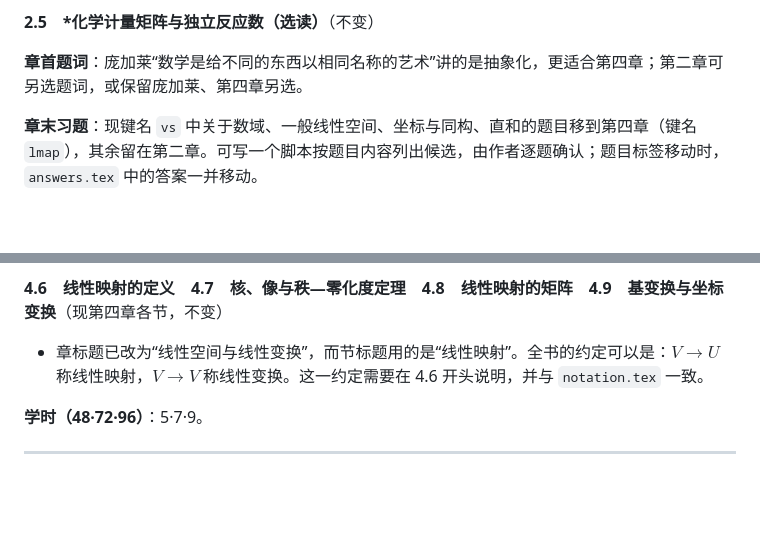
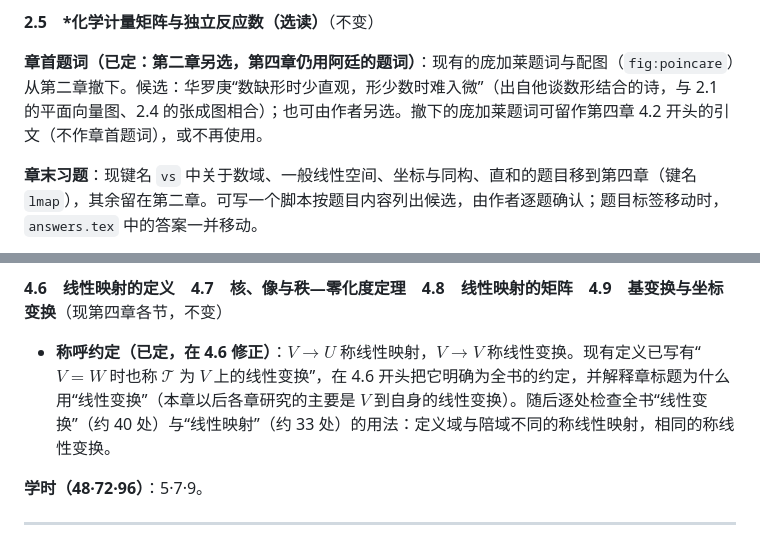
Before and after one commit to LumiereLP/linear-algebra-notes, a Markdown page: CHAPTER_PLAN.md, 2 parts joined by grey strips. GitHub-like rendering; blank space fills up the shorter version.

```diff
--- a/CHAPTER_PLAN.md
+++ b/CHAPTER_PLAN.md
@@ -93,7 +93,7 @@
 
 **2.5　*化学计量矩阵与独立反应数（选读）**（不变）
 
-**章首题词**：庞加莱“数学是给不同的东西以相同名称的艺术”讲的是抽象化，更适合第四章；第二章可另选题词，或保留庞加莱、第四章另选。
+**章首题词（已定：第二章另选，第四章仍用阿廷的题词）**：现有的庞加莱题词与配图（`fig:poincare`）从第二章撤下。候选：华罗庚“数缺形时少直观，形少数时难入微”（出自他谈数形结合的诗，与 2.1 的平面向量图、2.4 的张成图相合）；也可由作者另选。撤下的庞加莱题词可留作第四章 4.2 开头的引文（不作章首题词），或不再使用。
 
 **章末习题**：现键名 `vs` 中关于数域、一般线性空间、坐标与同构、直和的题目移到第四章（键名 `lmap`），其余留在第二章。可写一个脚本按题目内容列出候选，由作者逐题确认；题目标签移动时，`answers.tex` 中的答案一并移动。
 
@@ -129,7 +129,7 @@
 **4.5　‡ 子空间的直和与空间的直积**（由原 §2.8 移来；直和的定义已在 4.3，这里保留维数公式的证明、多个子空间的直和、直积与例题“价格分解”）
 
 **4.6　线性映射的定义**　**4.7　核、像与秩—零化度定理**　**4.8　线性映射的矩阵**　**4.9　基变换与坐标变换**（现第四章各节，不变）
-- 章标题已改为“线性空间与线性变换”，而节标题用的是“线性映射”。全书的约定可以是：$V\to U$ 称线性映射，$V\to V$ 称线性变换。这一约定需要在 4.6 开头说明，并与 `notation.tex` 一致。
+- **称呼约定（已定，在 4.6 修正）**：$V\to U$ 称线性映射，$V\to V$ 称线性变换。现有定义已写有“$V=W$ 时也称 $\mathscr T$ 为 $V$ 上的线性变换”，在 4.6 开头把它明确为全书的约定，并解释章标题为什么用“线性变换”（本章以后各章研究的主要是 $V$ 到自身的线性变换）。随后逐处检查全书“线性变换”（约 40 处）与“线性映射”（约 33 处）的用法：定义域与陪域不同的称线性映射，相同的称线性变换。
 
 **学时（48·72·96）**：5·7·9。
 
```
Also changed, not shown: ROADMAP.md (+5 -2 lines).
